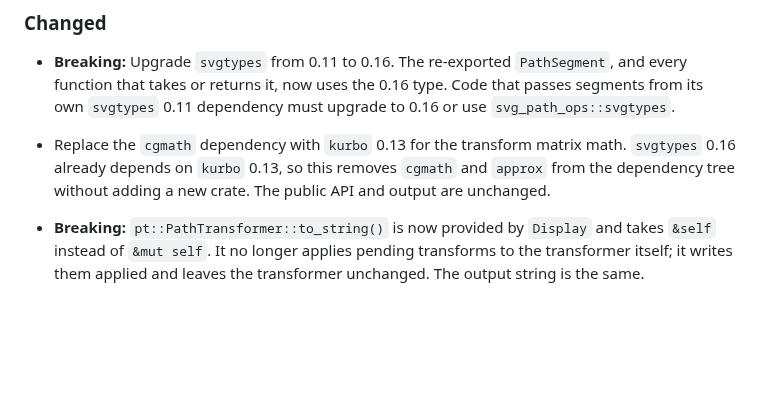
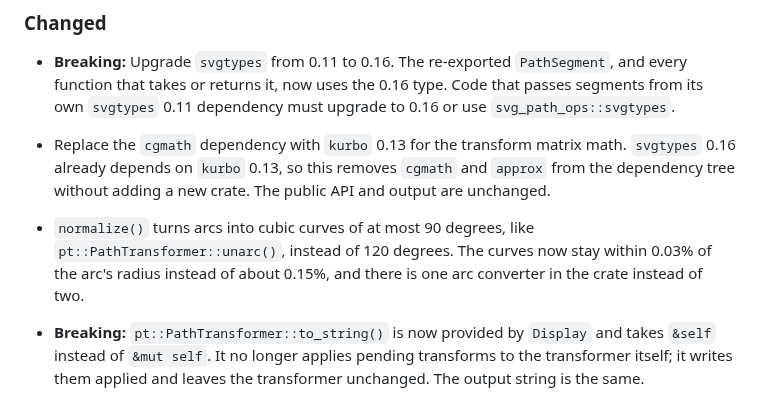
Before and after one commit to orhanbalci/rough-rs, a Markdown page: svg_path_ops/CHANGELOG.md, the part around the change. Rendered like a GitHub page; blank space fills up the shorter version.

```diff
--- a/svg_path_ops/CHANGELOG.md
+++ b/svg_path_ops/CHANGELOG.md
@@ -71,6 +71,10 @@ and this project adheres to [Semantic Versioning](https://semver.org/spec/v2.0.0
   matrix math. `svgtypes` 0.16 already depends on `kurbo` 0.13, so this
   removes `cgmath` and `approx` from the dependency tree without adding a
   new crate. The public API and output are unchanged.
+- `normalize()` turns arcs into cubic curves of at most 90 degrees, like
+  `pt::PathTransformer::unarc()`, instead of 120 degrees. The curves now
+  stay within 0.03% of the arc's radius instead of about 0.15%, and there
+  is one arc converter in the crate instead of two.
 - **Breaking:** `pt::PathTransformer::to_string()` is now provided by
   `Display` and takes `&self` instead of `&mut self`. It no longer applies
   pending transforms to the transformer itself; it writes them applied and
```
Also changed, not shown: roughr/CHANGELOG.md (+3 -0 lines), svg_path_ops/assets/ops/unarc.png, 1 other file.
